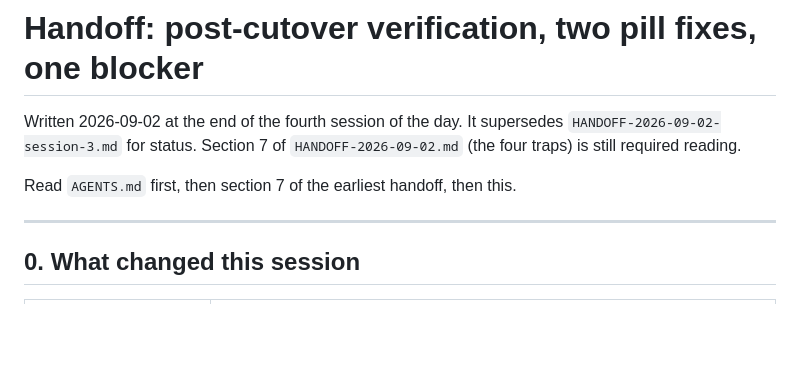
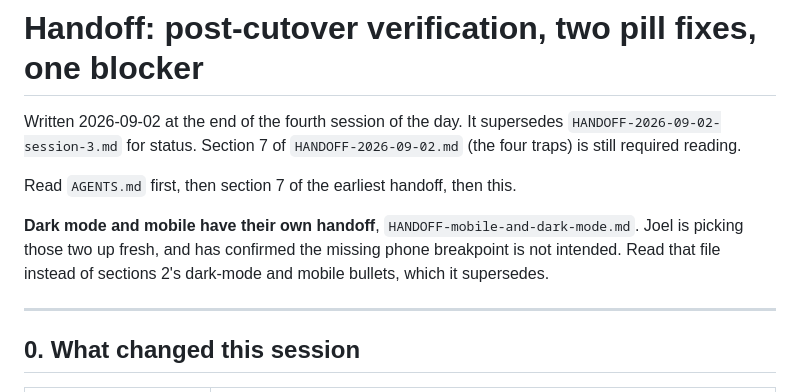
Before and after one commit to Interconnekt/HaloPSA-Styling, a Markdown page: HANDOFF-2026-09-02-session-4.md, the part around the change. GitHub-like rendering; blank space fills up the shorter version.

```diff
--- a/HANDOFF-2026-09-02-session-4.md
+++ b/HANDOFF-2026-09-02-session-4.md
@@ -5,6 +5,12 @@ supersedes `HANDOFF-2026-09-02-session-3.md` for status. Section 7 of
 `HANDOFF-2026-09-02.md` (the four traps) is still required reading.
 
 Read `AGENTS.md` first, then section 7 of the earliest handoff, then this.
+
+**Dark mode and mobile have their own handoff**,
+`HANDOFF-mobile-and-dark-mode.md`. Joel is picking those two up fresh,
+and has confirmed the missing phone breakpoint is not intended. Read
+that file instead of sections 2's dark-mode and mobile bullets, which
+it supersedes.
 
 ---
 
```
Also changed, not shown: HANDOFF-mobile-and-dark-mode.md (added, +238 -0 lines).
